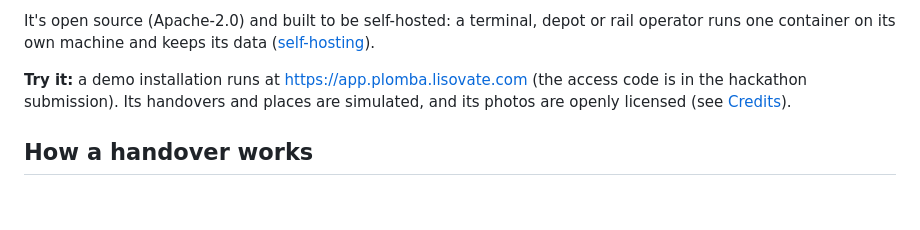
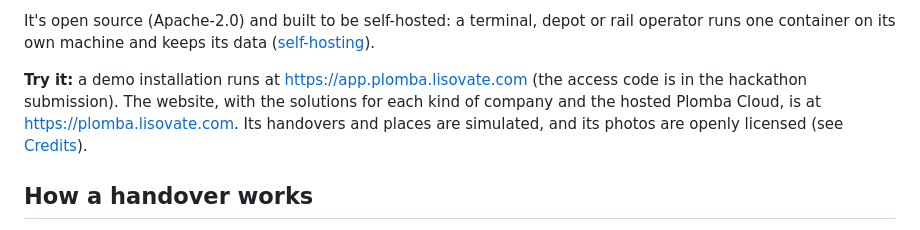
Before and after one commit to Lisovate/plomba, a Markdown page: README.md, the part around the change. Drawn GitHub-style; blank space fills up the shorter version.

Commit message:
feat(site): screens from the redesigned app, cut from the README image by its layout; link the website

```diff
--- a/README.md
+++ b/README.md
@@ -12,7 +12,7 @@ Plomba is an app for the checker doing the walk-around at a handover. It install
 
 It's open source (Apache-2.0) and built to be self-hosted: a terminal, depot or rail operator runs one container on its own machine and keeps its data ([self-hosting](docs/self-hosting.md)).
 
-**Try it:** a demo installation runs at https://app.plomba.lisovate.com (the access code is in the hackathon submission). Its handovers and places are simulated, and its photos are openly licensed (see [Credits](#credits)).
+**Try it:** a demo installation runs at https://app.plomba.lisovate.com (the access code is in the hackathon submission). The website, with the solutions for each kind of company and the hosted Plomba Cloud, is at https://plomba.lisovate.com. Its handovers and places are simulated, and its photos are openly licensed (see [Credits](#credits)).
 
 ## How a handover works
 
```
Also changed, not shown: docs/build-log.md (+4 -0 lines), docs/images/screens.jpg, 8 other files.
